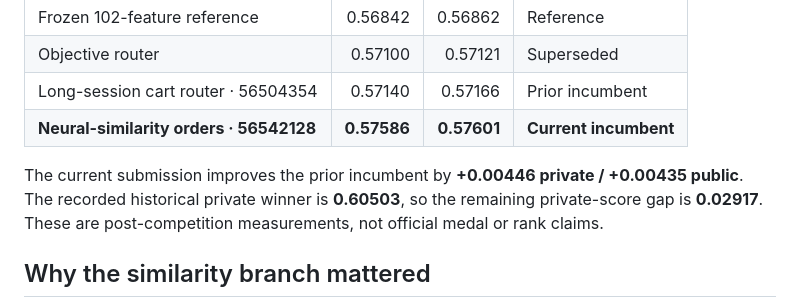
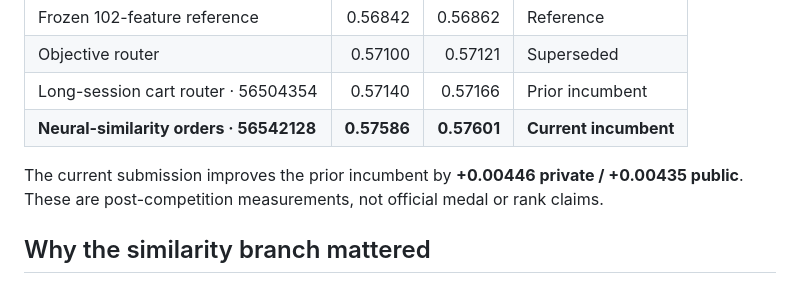
Before and after one commit to alvaromendizabal/otto-recommender-system, a Markdown page: research/frontier/05_similarity_attention_frontier.md, the part around the change. Drawn GitHub-style.

Commit message:
Remove external score-target comparison from employer-facing frontier

```diff
--- a/research/frontier/05_similarity_attention_frontier.md
+++ b/research/frontier/05_similarity_attention_frontier.md
@@ -11,7 +11,7 @@ This is a public, aggregate status snapshot. AWS remains the canonical private e
 | Long-session cart router · 56504354 | 0.57140 | 0.57166 | Prior incumbent |
 | **Neural-similarity orders · 56542128** | **0.57586** | **0.57601** | **Current incumbent** |
 
-The current submission improves the prior incumbent by **+0.00446 private / +0.00435 public**. The recorded historical private winner is **0.60503**, so the remaining private-score gap is **0.02917**. These are post-competition measurements, not official medal or rank claims.
+The current submission improves the prior incumbent by **+0.00446 private / +0.00435 public**. These are post-competition measurements, not official medal or rank claims.
 
 ## Why the similarity branch mattered
 
```
